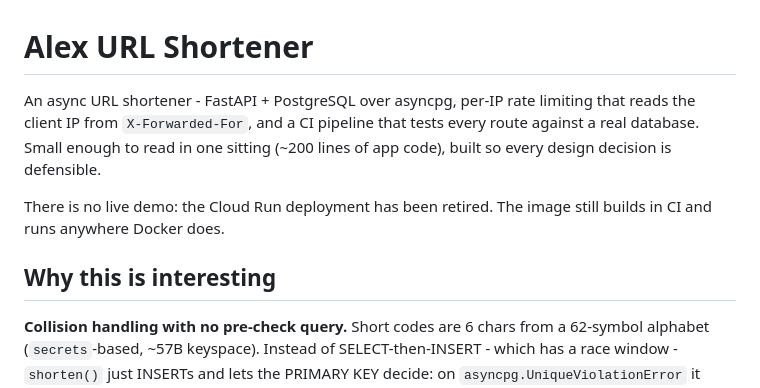
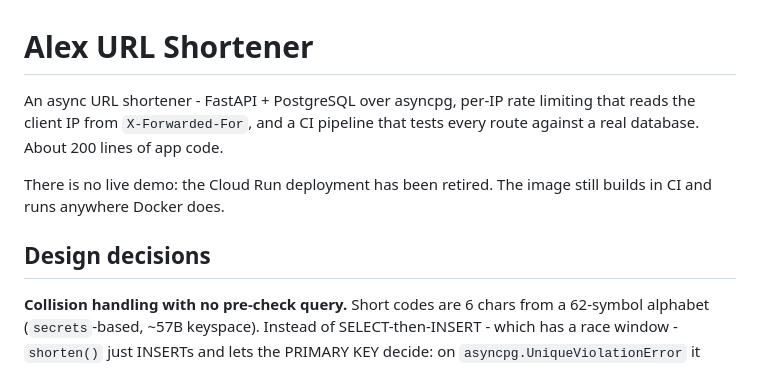
Before and after one commit to alxlyn/alex-url-shortener, a Markdown page: README.md, the part around the change. Rendered like a GitHub page.

Commit message:
tidy readme intro and headings

```diff
--- a/README.md
+++ b/README.md
@@ -1,10 +1,10 @@
 # Alex URL Shortener
 
-An async URL shortener - FastAPI + PostgreSQL over asyncpg, per-IP rate limiting that reads the client IP from `X-Forwarded-For`, and a CI pipeline that tests every route against a real database. Small enough to read in one sitting (~200 lines of app code), built so every design decision is defensible.
+An async URL shortener - FastAPI + PostgreSQL over asyncpg, per-IP rate limiting that reads the client IP from `X-Forwarded-For`, and a CI pipeline that tests every route against a real database. About 200 lines of app code.
 
 There is no live demo: the Cloud Run deployment has been retired. The image still builds in CI and runs anywhere Docker does.
 
-## Why this is interesting
+## Design decisions
 
 **Collision handling with no pre-check query.** Short codes are 6 chars from a 62-symbol alphabet (`secrets`-based, ~57B keyspace). Instead of SELECT-then-INSERT - which has a race window - `shorten()` just INSERTs and lets the PRIMARY KEY decide: on `asyncpg.UniqueViolationError` it regenerates and retries, up to 10 attempts. `scripts/validate_uniqueness.py` inserts 100,000 codes from the app's `generate_code` into a real Postgres (sequentially, psycopg2 + `ON CONFLICT DO NOTHING`) and fails unless every one is unique. It checks the generator against the PRIMARY KEY, not the app's async retry path or concurrent inserts; at 100k codes in a 57B keyspace the expected number of collisions is about 0.09.
 
```
